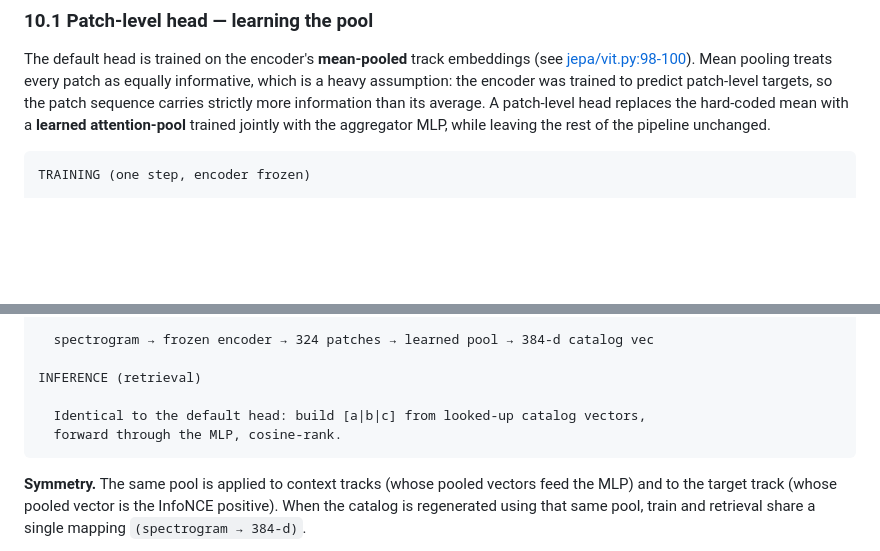
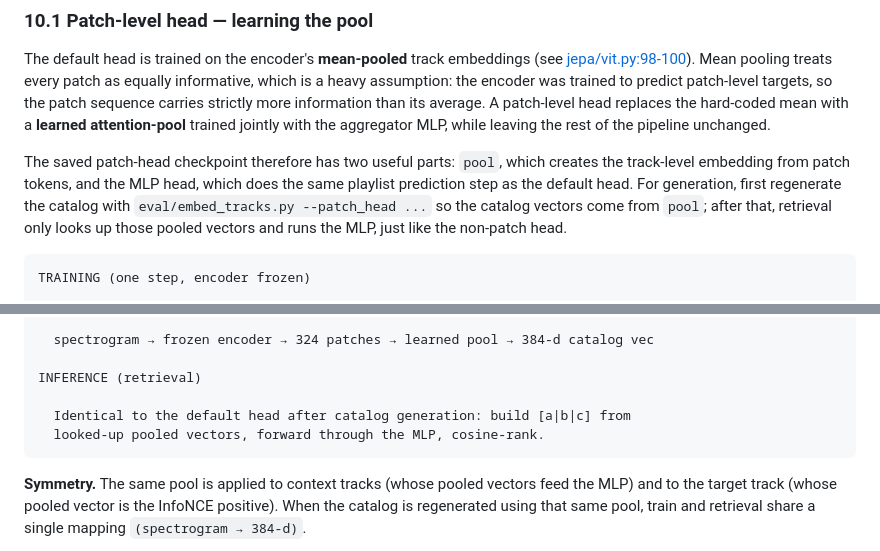
Before and after one commit to teticio/music-jepa, a Markdown page: docs/jepa-architecture.md, 2 parts joined by grey strips. GitHub-like rendering; blank space fills up the shorter version.

Commit message:
Clarify patch head inference docs

````diff
--- a/docs/jepa-architecture.md
+++ b/docs/jepa-architecture.md
@@ -618,6 +618,13 @@ more information than its average. A patch-level head replaces the
 hard-coded mean with a **learned attention-pool** trained jointly with the
 aggregator MLP, while leaving the rest of the pipeline unchanged.
 
+The saved patch-head checkpoint therefore has two useful parts: `pool`, which
+creates the track-level embedding from patch tokens, and the MLP head, which
+does the same playlist prediction step as the default head. For generation,
+first regenerate the catalog with `eval/embed_tracks.py --patch_head ...` so
+the catalog vectors come from `pool`; after that, retrieval only looks up those
+pooled vectors and runs the MLP, just like the non-patch head.
+
 ```
 TRAINING (one step, encoder frozen)
 
@@ -656,8 +663,8 @@ INFERENCE (catalog generation)
 
 INFERENCE (retrieval)
 
-  Identical to the default head: build [a|b|c] from looked-up catalog vectors,
-  forward through the MLP, cosine-rank.
+  Identical to the default head after catalog generation: build [a|b|c] from
+  looked-up pooled vectors, forward through the MLP, cosine-rank.
 ```
 
 **Symmetry.** The same pool is applied to context tracks (whose pooled vectors
````
